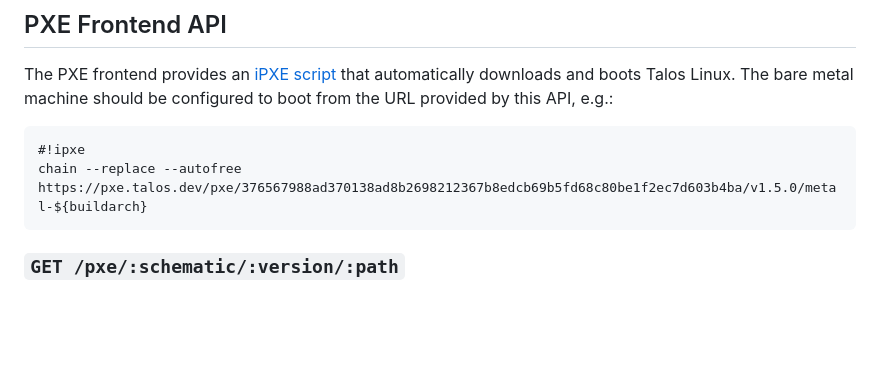
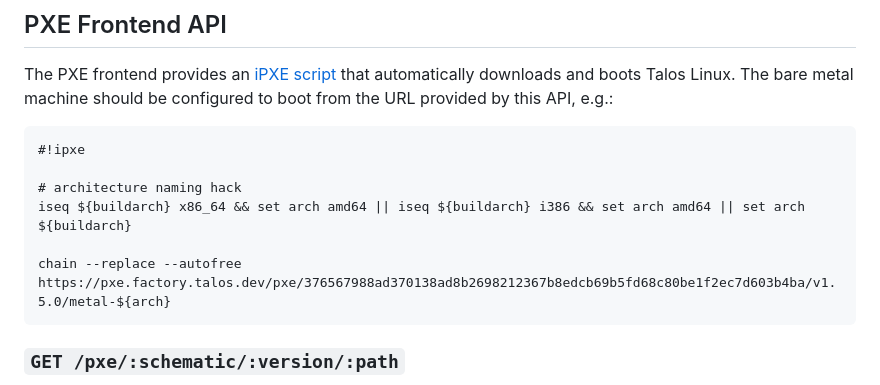
Before and after one commit to siderolabs/image-factory, a Markdown page: README.md, the part around the change. Rendered like a GitHub page; blank space fills up the shorter version.

Commit message:
hack to make ipxe work

````diff
--- a/README.md
+++ b/README.md
@@ -144,7 +144,11 @@ The bare metal machine should be configured to boot from the URL provided by thi
 
 ```text
 #!ipxe
-chain --replace --autofree https://pxe.talos.dev/pxe/376567988ad370138ad8b2698212367b8edcb69b5fd68c80be1f2ec7d603b4ba/v1.5.0/metal-${buildarch}
+
+# architecture naming hack
+iseq ${buildarch} x86_64 && set arch amd64 || iseq ${buildarch} i386 && set arch amd64 || set arch ${buildarch}
+
+chain --replace --autofree https://pxe.factory.talos.dev/pxe/376567988ad370138ad8b2698212367b8edcb69b5fd68c80be1f2ec7d603b4ba/v1.5.0/metal-${arch}
 ```
 
 ### `GET /pxe/:schematic/:version/:path`
````
